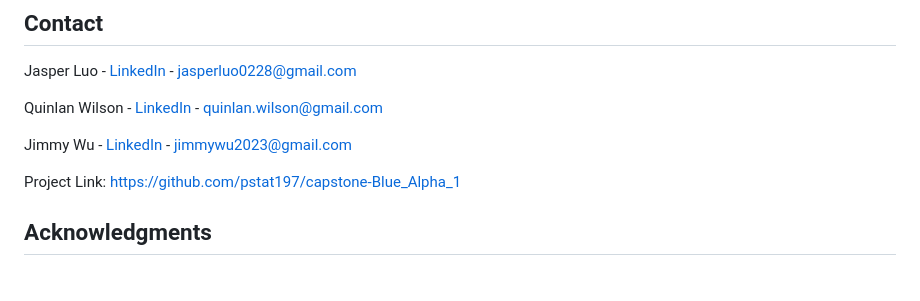
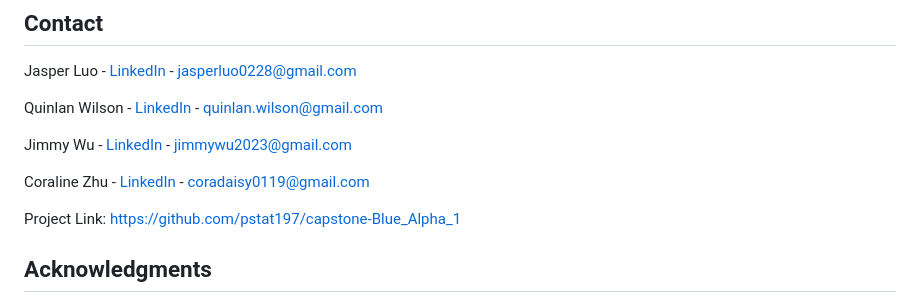
Before and after one commit to pstat197/capstone-Blue_Alpha_1, a Markdown page: README.md, the part around the change. Drawn GitHub-style; blank space fills up the shorter version.

Commit message:
Add Coraline Zhu's contact information to README

```diff
--- a/README.md
+++ b/README.md
@@ -328,6 +328,8 @@ Quinlan Wilson - [LinkedIn](https://www.linkedin.com/in/quinlanwilson/) - quinla
 
 Jimmy Wu - [LinkedIn](https://www.linkedin.com/in/jimmy-wu-a92316381/) - jimmywu2023@gmail.com
 
+Coraline Zhu - [LinkedIn](https://www.linkedin.com/in/coraline-zhu-890b54350/) - coradaisy0119@gmail.com
+
 Project Link: [https://github.com/pstat197/capstone-Blue_Alpha_1](https://github.com/pstat197/capstone-Blue_Alpha_1)
 
 <!-- ACKNOWLEDGMENTS -->
```
